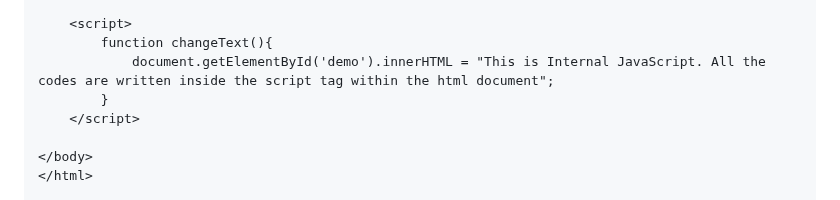
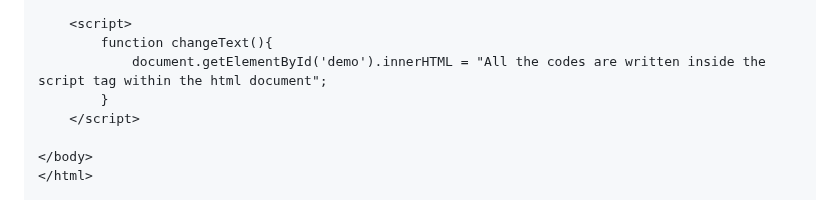
Before and after one commit to sthaanis/project_redesign, a Markdown page: projectRedesign/read.md, the part around the change. GitHub-like rendering.

```diff
--- a/projectRedesign/read.md
+++ b/projectRedesign/read.md
@@ -25,7 +25,7 @@ In this approach to use JavaScript, the JavaScript code is  written between the
 
     <script>
         function changeText(){
-            document.getElementById('demo').innerHTML = "This is Internal JavaScript. All the codes are written inside the script tag within the html document";
+            document.getElementById('demo').innerHTML = "All the codes are written inside the script tag within the html document";
         }
     </script>
 
```
